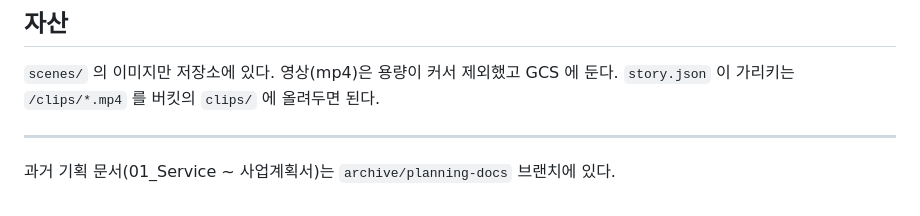
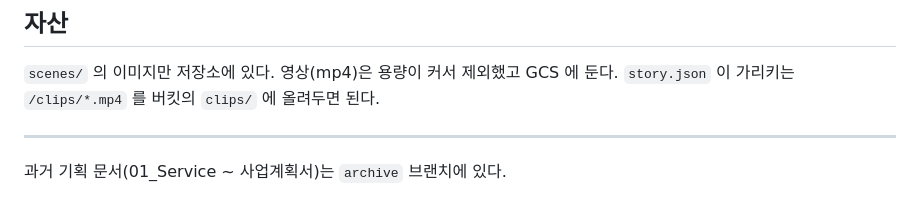
Before and after one commit to jeonjay0323/SSG, a Markdown page: README.md, the part around the change. GitHub-like rendering.

Commit message:
docs: 아카이브 브랜치명 갱신
Co-Authored-By: Claude Opus 5 (1M context) <noreply@anthropic.com>

```diff
--- a/README.md
+++ b/README.md
@@ -108,4 +108,4 @@ gcloud run deploy ssg-theater --source . --region us-central1 \
 
 ---
 
-과거 기획 문서(01_Service ~ 사업계획서)는 `archive/planning-docs` 브랜치에 있다.
+과거 기획 문서(01_Service ~ 사업계획서)는 `archive` 브랜치에 있다.
```
